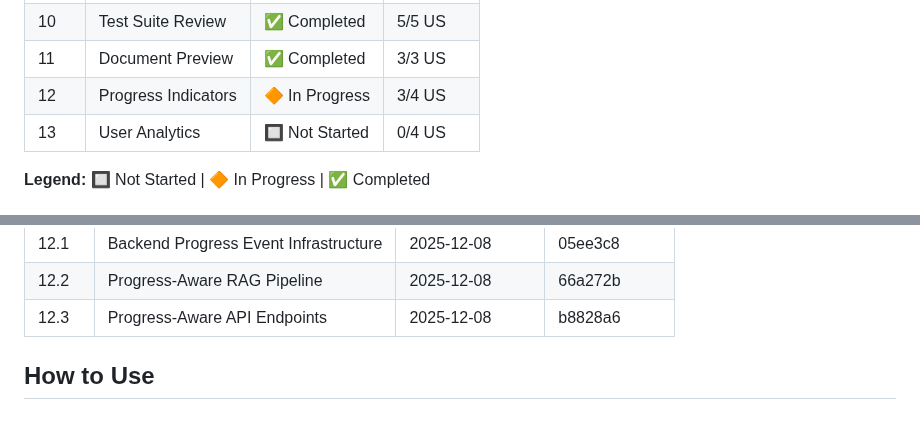
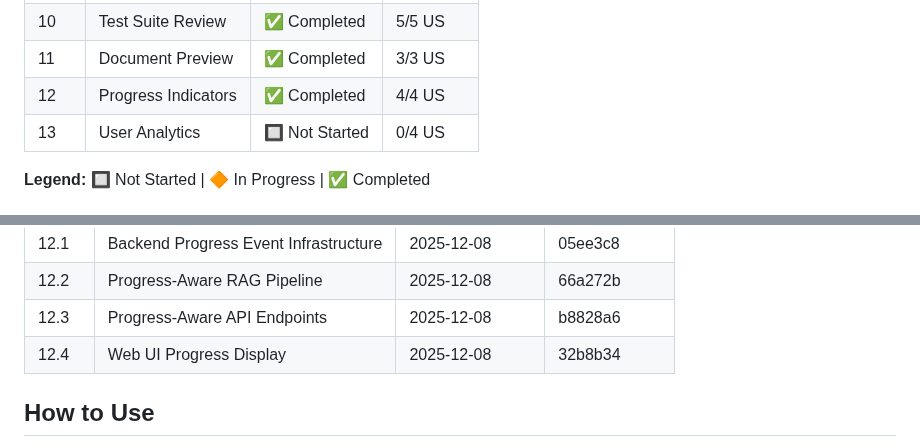
Before and after one commit to FloLecoeuche/lexard, a Markdown page: tasks/PROGRESS.md, 2 parts joined by grey strips. Rendered like a GitHub page; blank space fills up the shorter version.

Commit message:
docs: mark US 12.4 as completed
🤖 Generated with [Claude Code](https://claude.com/claude-code)

Co-Authored-By: Claude Opus 4.5 <noreply@anthropic.com>

```diff
--- a/tasks/PROGRESS.md
+++ b/tasks/PROGRESS.md
@@ -19,7 +19,7 @@ This folder contains detailed specifications for each Epic and User Story. Each
 | 9    | Multilingual Fix      | ✅ Completed   | 5/5 US   |
 | 10   | Test Suite Review     | ✅ Completed   | 5/5 US   |
 | 11   | Document Preview      | ✅ Completed   | 3/3 US   |
-| 12   | Progress Indicators   | 🔶 In Progress | 3/4 US   |
+| 12   | Progress Indicators   | ✅ Completed   | 4/4 US   |
 | 13   | User Analytics        | 🔲 Not Started | 0/4 US   |
 
 **Legend:** 🔲 Not Started | 🔶 In Progress | ✅ Completed
@@ -91,6 +91,7 @@ This folder contains detailed specifications for each Epic and User Story. Each
 | 12.1  | Backend Progress Event Infrastructure | 2025-12-08 | 05ee3c8  |
 | 12.2  | Progress-Aware RAG Pipeline           | 2025-12-08 | 66a272b  |
 | 12.3  | Progress-Aware API Endpoints          | 2025-12-08 | b8828a6  |
+| 12.4  | Web UI Progress Display               | 2025-12-08 | 32b8b34  |
 
 <!-- Format: | US ID | Name | Completed Date | Commit Hash | -->
 
```
Also changed, not shown: tasks/epic-12-progress-indicators.md (+1 -1 lines).
